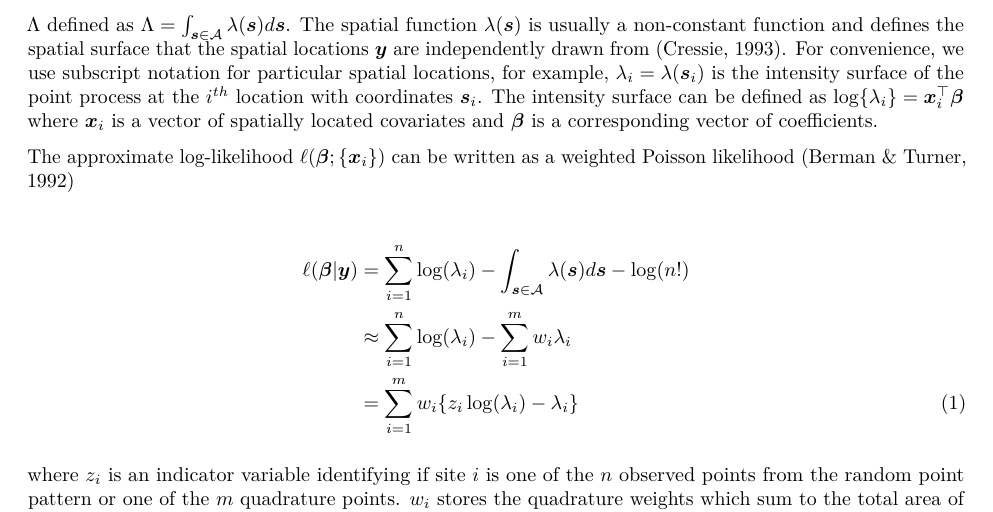
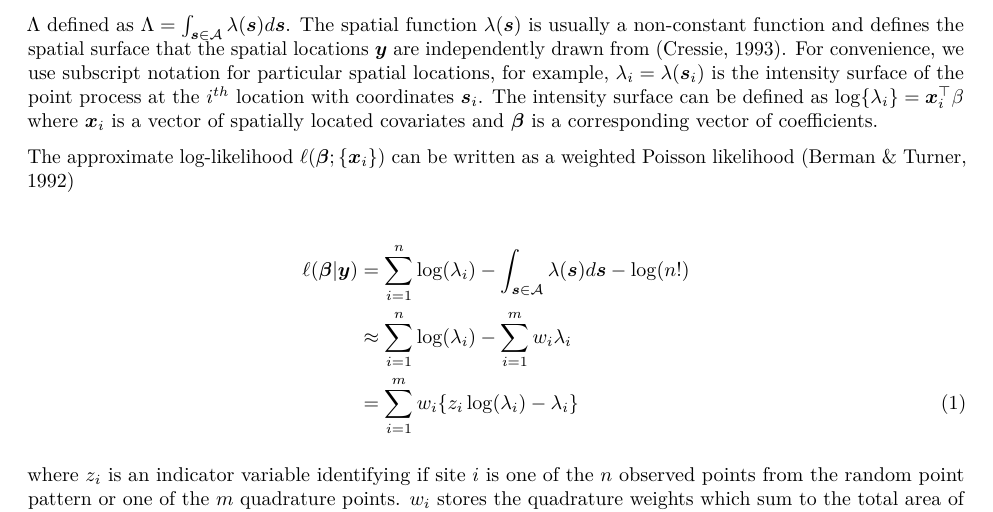
Before and after one commit to skiptoniam/ppmData, an R Markdown document (paper/paper.Rmd): part of page 2 of 6, cut so that both start at the same text. Rendered offline with R 4.5, knitr and Pandoc, then LaTeX, with nearby package versions; drawn as R Markdown's standard PDF in place of the format the file asks for; some code elsewhere in the file could not run offline.

Commit message:
trying to fix

```diff
--- a/paper/paper.Rmd
+++ b/paper/paper.Rmd
@@ -49,7 +49,7 @@ Here we present the `ppmData` R package that is designed to setup a quadrature s
 
 # Inhomogeneous Poisson Process Models
 
-An Inhomogeneous Poisson Process Model is a statistical model used to describe a random point pattern for $n$ observed locations, ($\bm{y}=(y(\bm{s}_1),y(\bm{s}_2),\ldots,y(\bm{s}_n))$, in a spatial window $\mathcal{A}\subset R^2$. An Inhomogeneous Poisson Process Model assumes that the number of points in $\mathcal{A}$, $n$, is a Poisson random variable with total intensity $\Lambda$ defined as $\Lambda = \int_{\bm{s}\in\mathcal{A}}\lambda(\bm{s})d\bm{s}$. The spatial function $\lambda(\bm{s})$ is usually a non-constant function and defines the spatial surface that the spatial locations $\bm{y}$ are independently drawn from [@cressie_statistics_1993]. For convenience, we use subscript notation for particular spatial locations, for example, $\lambda_i=\lambda(\bm{s}_i)$ is the intensity surface of the point process at the $i^{th}$ location with coordinates $\bm{s}_i$. The intensity surface can be defined as $\log\{\lambda_i\}=\bm{x}_i^{\top} \bm{ \beta }$ where $\bm{x}_i$ is a vector of spatially located covariates and $\bm{\beta}$ is a corresponding vector of coefficients.
+An Inhomogeneous Poisson Process Model is a statistical model used to describe a random point pattern for $n$ observed locations, ($\bm{y}=(y(\bm{s}_1),y(\bm{s}_2),\ldots,y(\bm{s}_n))$, in a spatial window $\mathcal{A}\subset R^2$. An Inhomogeneous Poisson Process Model assumes that the number of points in $\mathcal{A}$, $n$, is a Poisson random variable with total intensity $\Lambda$ defined as $\Lambda = \int_{\bm{s}\in\mathcal{A}}\lambda(\bm{s})d\bm{s}$. The spatial function $\lambda(\bm{s})$ is usually a non-constant function and defines the spatial surface that the spatial locations $\bm{y}$ are independently drawn from [@cressie_statistics_1993]. For convenience, we use subscript notation for particular spatial locations, for example, $\lambda_i=\lambda(\bm{s}_i)$ is the intensity surface of the point process at the $i^{th}$ location with coordinates $\bm{s}_i$. The intensity surface can be defined as $\log\{\lambda_i\}=\bm{x}_i^{\top}\beta$ where $\bm{x}_i$ is a vector of spatially located covariates and $\bm{\beta}$ is a corresponding vector of coefficients.
 
 The approximate log-likelihood $\ell(\bm{\beta};\{\bm{x}_i\})$ can be written as a weighted Poisson likelihood [@berman_approximating_1992]
 
```
Also changed, not shown: paper/paper.md, 1 other file.
